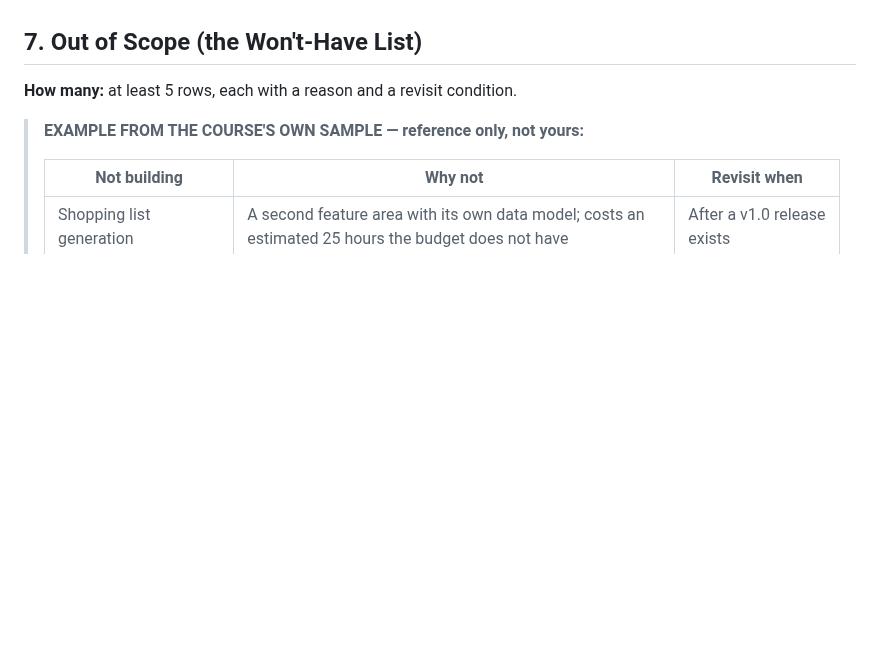
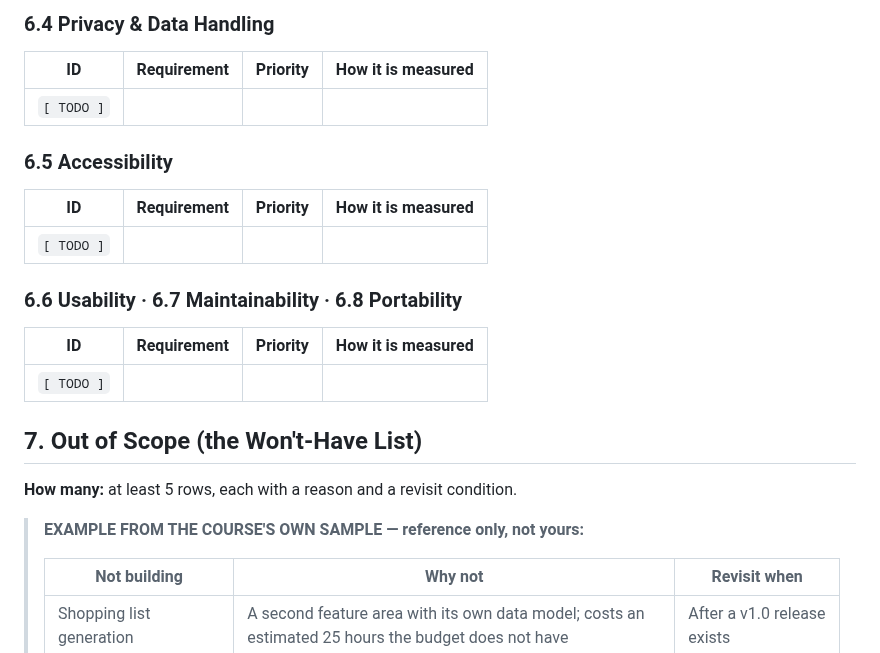
Before and after one commit to DranzerZERogue56/disaster-response-coordination, a Markdown page: docs/requirements.md, the part around one of its changes. GitHub-like rendering; blank space fills up the shorter version.

```diff
--- a/docs/requirements.md
+++ b/docs/requirements.md
@@ -423,3 +458,20 @@ can be made measurable.
+### 6.4 Privacy & Data Handling
+
+| ID | Requirement | Priority | How it is measured |
+|---|---|---|---|
+| `[ TODO ]` | | | |
+
+### 6.5 Accessibility
+
+| ID | Requirement | Priority | How it is measured |
+|---|---|---|---|
+| `[ TODO ]` | | | |
+
+### 6.6 Usability · 6.7 Maintainability · 6.8 Portability
+
+| ID | Requirement | Priority | How it is measured |
+|---|---|---|---|
+| `[ TODO ]` | | | |
 
 ## 7. Out of Scope (the Won't-Have List)
 
```
Also changed, not shown: other parts of docs/requirements.md (+89 -3 lines).
